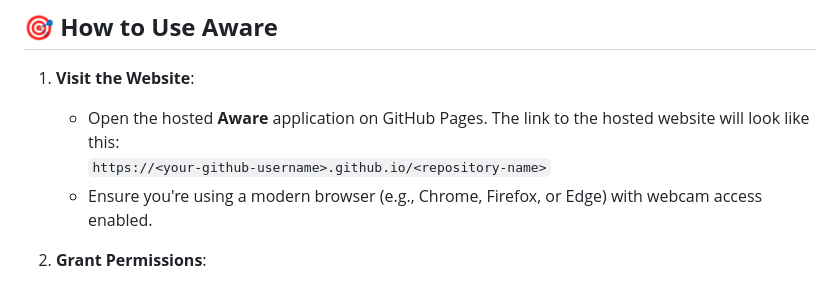
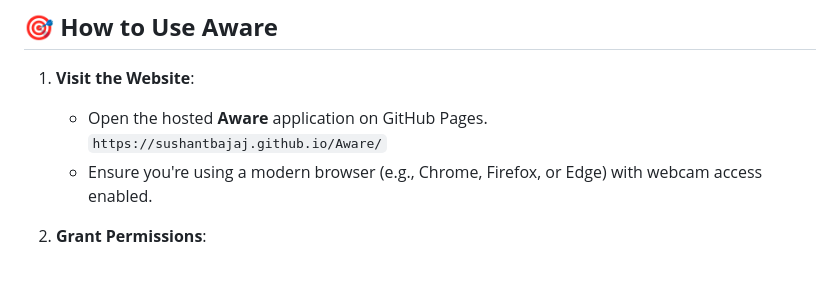
Before and after one commit to SushantBajaj/Aware, a Markdown page: Readme.md, the part around one of its changes. GitHub-like rendering.

```diff
--- a/Readme.md
+++ b/Readme.md
@@ -24,8 +24,8 @@ By promoting awareness and prevention, **Aware** doesn't just track your posture
 ## 🎯 **How to Use Aware**
 
 1. **Visit the Website**:
-   - Open the hosted **Aware** application on GitHub Pages. The link to the hosted website will look like this:
-     `https://<your-github-username>.github.io/<repository-name>`
+   - Open the hosted **Aware** application on GitHub Pages.
+     `https://sushantbajaj.github.io/Aware/`
    - Ensure you're using a modern browser (e.g., Chrome, Firefox, or Edge) with webcam access enabled.
 
 2. **Grant Permissions**:
```
Also changed, not shown: other parts of Readme.md (+1 -1 lines).
